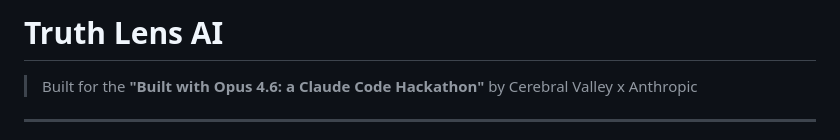
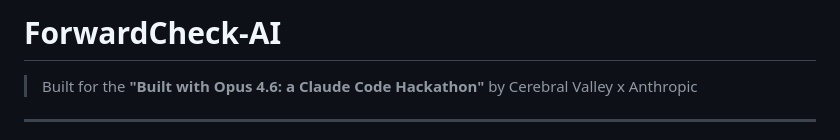
Before and after one commit to chandrameenamohan/forward-check-ai, a Markdown page: README.md, the part around the change. GitHub-like rendering.

Commit message:
Update README title to ForwardCheck-AI branding
Co-Authored-By: Claude Opus 4.6 <noreply@anthropic.com>

```diff
--- a/README.md
+++ b/README.md
@@ -1,4 +1,4 @@
-# Truth Lens AI
+# ForwardCheck-AI
 
 > Built for the **"Built with Opus 4.6: a Claude Code Hackathon"** by Cerebral Valley x Anthropic
 
```
